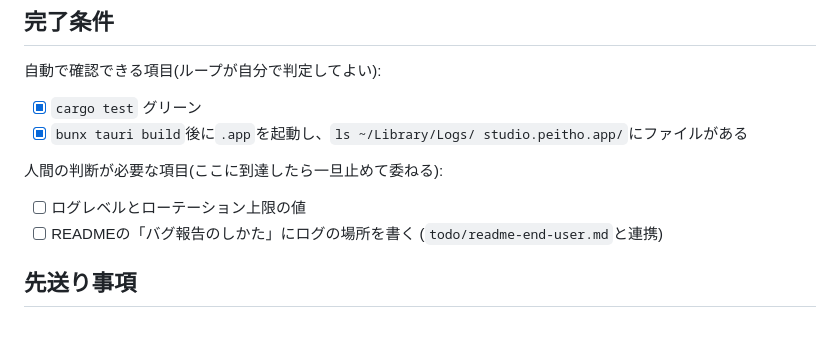
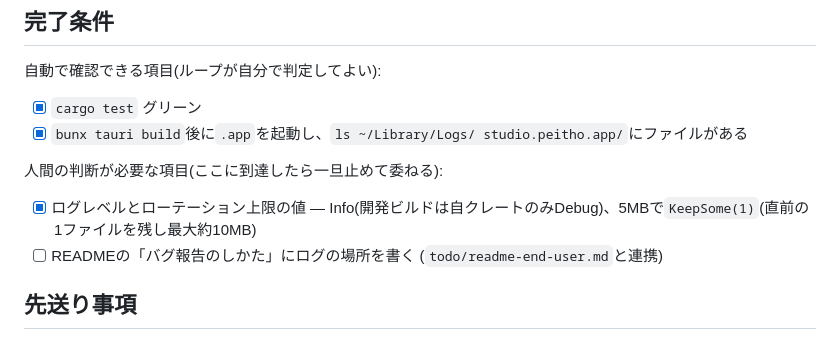
Before and after one commit to piconic-ai/peitho-studio, a Markdown page: todo/release-logging.md, the part around the change. Rendered like a GitHub page.

Commit message:
Record the log level and rotation decision in release-logging
Co-Authored-By: Claude Opus 5.5 <noreply@anthropic.com>

```diff
--- a/todo/release-logging.md
+++ b/todo/release-logging.md
@@ -94,7 +94,7 @@ tags: [release, logging]
   studio.peitho.app/`にファイルがある
 
 人間の判断が必要な項目(ここに到達したら一旦止めて委ねる):
-- [ ] ログレベルとローテーション上限の値
+- [x] ログレベルとローテーション上限の値 — Info(開発ビルドは自クレートのみDebug)、5MBで`KeepSome(1)`(直前の1ファイルを残し最大約10MB)
 - [ ] READMEの「バグ報告のしかた」にログの場所を書く
   (`todo/readme-end-user.md`と連携)
 
```
